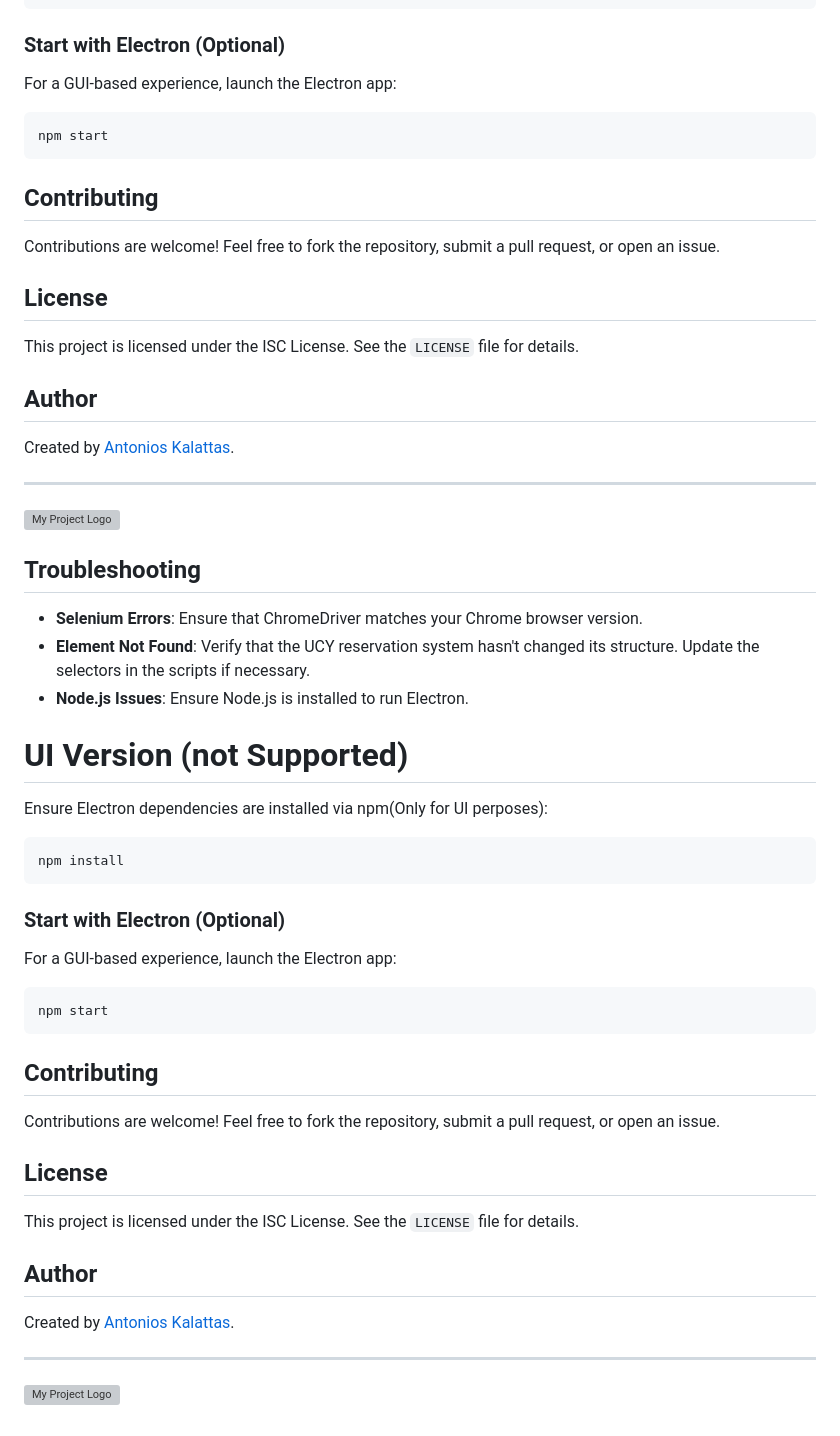
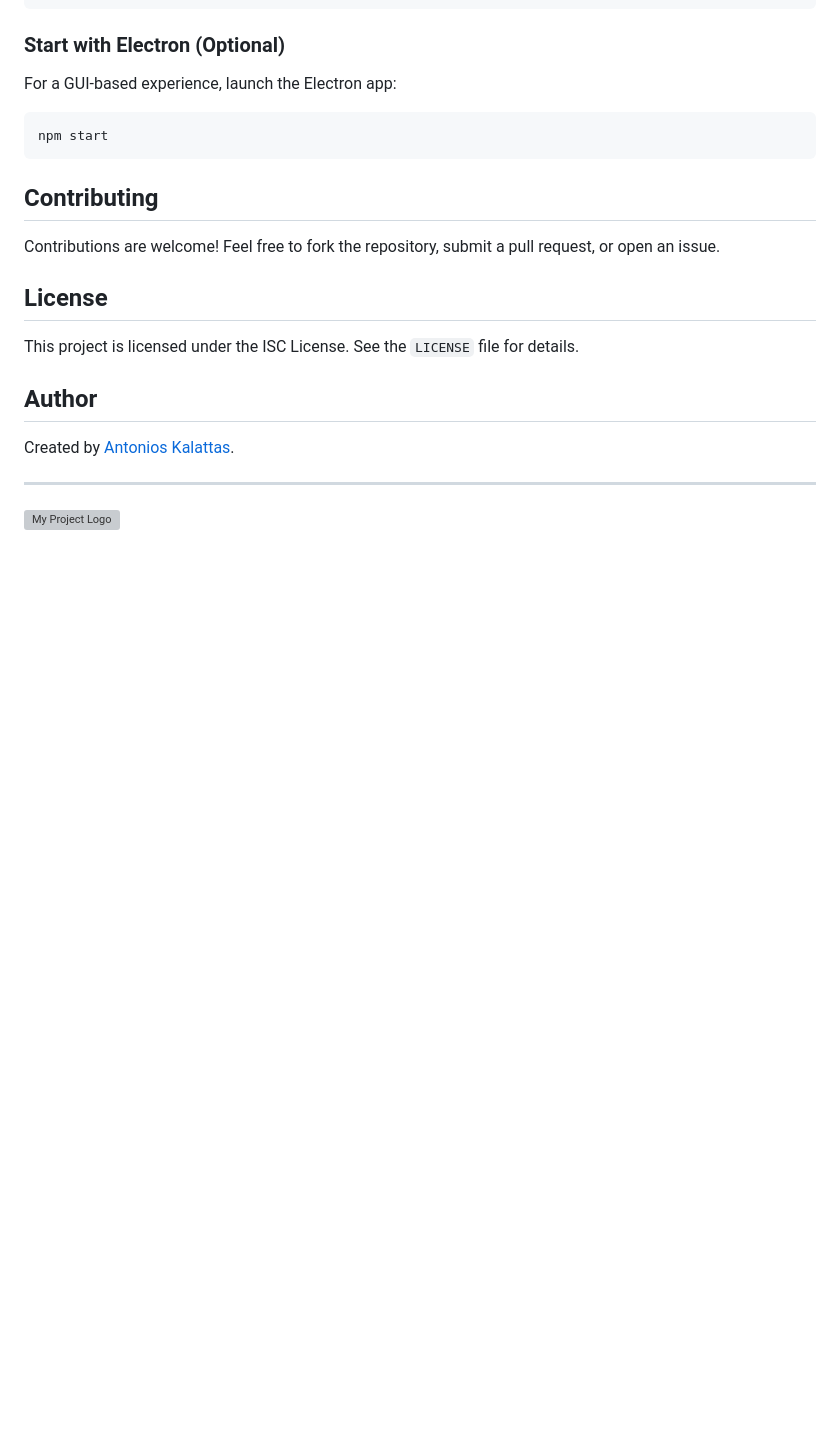
Before and after one commit to AntoniosKalattas/Automatic-Gym-Reservation, a Markdown page: README.md, the part around the change. Drawn GitHub-style; blank space fills up the shorter version; grey boxes are pictures that could not be loaded.

Commit message:
Clean up README by removing troubleshooting details
Removed troubleshooting section and related content from README.

````diff
--- a/README.md
+++ b/README.md
@@ -126,42 +126,3 @@ Created by [Antonios Kalattas](https://github.com/AntoniosKalattas).
 
 ---
 ![My Project Logo](https://github.com/AntoniosKalattas/UCYGYM_BOT/blob/main/img/mainScreen.png)
-
-
-## Troubleshooting
-
-- **Selenium Errors**: Ensure that ChromeDriver matches your Chrome browser version.
-- **Element Not Found**: Verify that the UCY reservation system hasn't changed its structure. Update the selectors in the scripts if necessary.
-- **Node.js Issues**: Ensure Node.js is installed to run Electron.
-
-# UI Version (not Supported)
-
-   Ensure Electron dependencies are installed via npm(Only for UI perposes):
-
-   ```bash
-   npm install
-   ```
-
-### Start with Electron (Optional)
-
-For a GUI-based experience, launch the Electron app:
-
-```bash
-npm start
-```
-
-
-## Contributing
-
-Contributions are welcome! Feel free to fork the repository, submit a pull request, or open an issue.
-
-## License
-
-This project is licensed under the ISC License. See the `LICENSE` file for details.
-
-## Author
-
-Created by [Antonios Kalattas](https://github.com/AntoniosKalattas).
-
----
-![My Project Logo](https://github.com/AntoniosKalattas/UCYGYM_BOT/blob/main/img/mainScreen.png)
````
